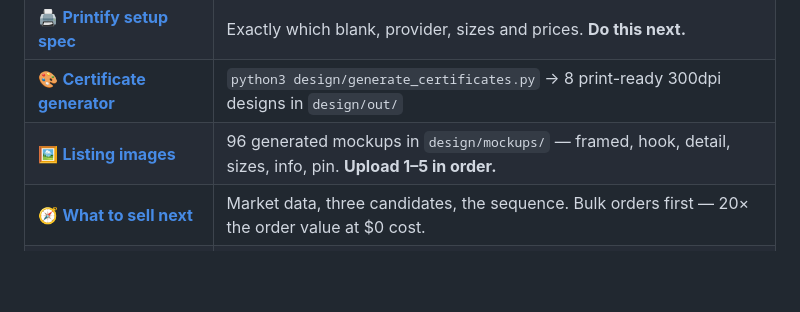
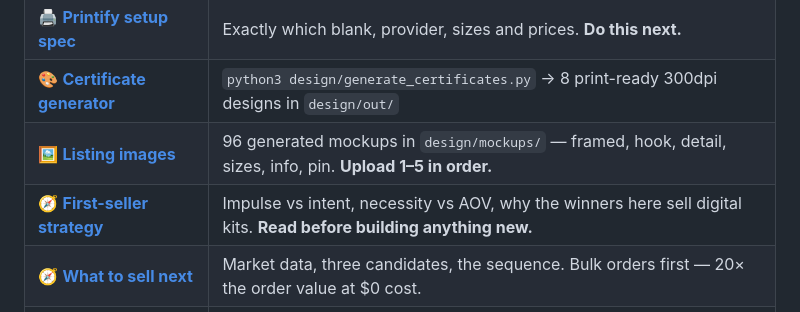
Before and after one commit to CHML0811/EC, a Markdown page: README.md, the part around the change. Rendered like a GitHub page; blank space fills up the shorter version.

```diff
--- a/README.md
+++ b/README.md
@@ -24,6 +24,7 @@ then TikTok Shop affiliate.
 | 🖨️ **[Printify setup spec](store/printify-setup-spec.md)** | Exactly which blank, provider, sizes and prices. **Do this next.** |
 | 🎨 **[Certificate generator](design/generate_certificates.py)** | `python3 design/generate_certificates.py` → 8 print-ready 300dpi designs in `design/out/` |
 | 🖼️ **[Listing images](design/listing-images.md)** | 96 generated mockups in `design/mockups/` — framed, hook, detail, sizes, info, pin. **Upload 1–5 in order.** |
+| 🧭 **[First-seller strategy](playbooks/first-seller-strategy.md)** | Impulse vs intent, necessity vs AOV, why the winners here sell digital kits. **Read before building anything new.** |
 | 🧭 **[What to sell next](playbooks/product-decision.md)** | Market data, three candidates, the sequence. Bulk orders first — 20× the order value at $0 cost. |
 | 🏛️ **[Storefront](site/index.html)** | `python3 site/build_storefront.py <previews> --local site/index.html` — catalog built from the manifests |
 | 📌 **[Pinterest pins](marketing/pinterest-pins.md)** | 40 pins, 6 boards, image crops. Free traffic — a December play made in August. |
```
Also changed, not shown: playbooks/first-seller-strategy.md (added, +196 -0 lines).
